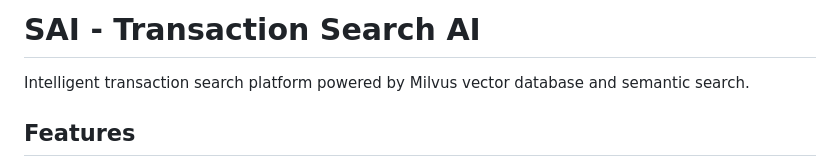
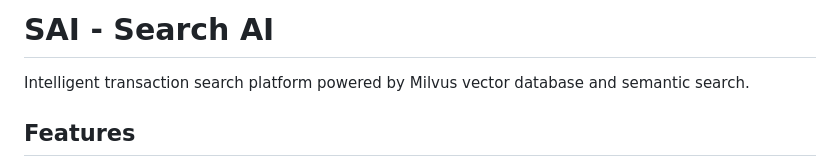
Before and after one commit to yokeshezumalai/SAI-SearchAI, a Markdown page: README.md, the part around the change. GitHub-like rendering.

```diff
--- a/README.md
+++ b/README.md
@@ -1,4 +1,4 @@
-# SAI - Transaction Search AI
+# SAI - Search AI
 
 Intelligent transaction search platform powered by Milvus vector database and semantic search.
 
```
